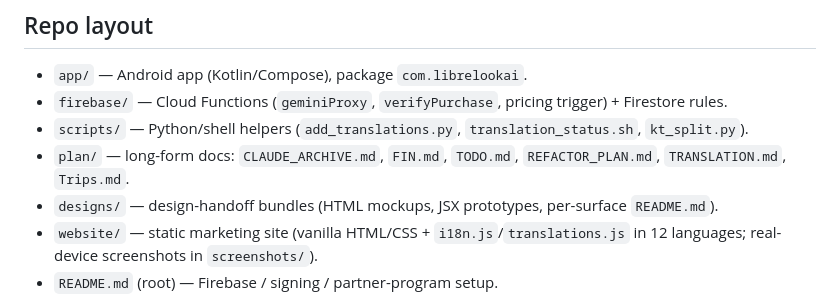
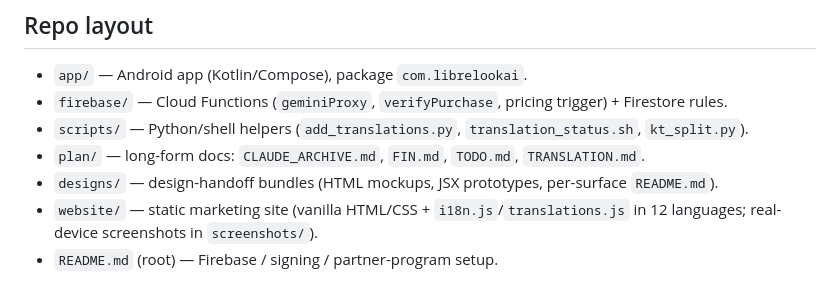
Before and after one commit to sonney2k/LibreLookAI, a Markdown page: CLAUDE.md, the part around the change. GitHub-like rendering.

```diff
--- a/CLAUDE.md
+++ b/CLAUDE.md
@@ -6,7 +6,7 @@ Compact day-to-day guidance. **Deep architecture, pipelines, rationale, and Dial
 - `app/` — Android app (Kotlin/Compose), package `com.librelookai`.
 - `firebase/` — Cloud Functions (`geminiProxy`, `verifyPurchase`, pricing trigger) + Firestore rules.
 - `scripts/` — Python/shell helpers (`add_translations.py`, `translation_status.sh`, `kt_split.py`).
-- `plan/` — long-form docs: `CLAUDE_ARCHIVE.md`, `FIN.md`, `TODO.md`, `REFACTOR_PLAN.md`, `TRANSLATION.md`, `Trips.md`.
+- `plan/` — long-form docs: `CLAUDE_ARCHIVE.md`, `FIN.md`, `TODO.md`, `TRANSLATION.md`.
 - `designs/` — design-handoff bundles (HTML mockups, JSX prototypes, per-surface `README.md`).
 - `website/` — static marketing site (vanilla HTML/CSS + `i18n.js`/`translations.js` in 12 languages; real-device screenshots in `screenshots/`).
 - `README.md` (root) — Firebase / signing / partner-program setup.
```
Also changed, not shown: plan/REFACTOR_PLAN.md (deleted, +0 -228 lines), plan/Trips.md (deleted, +0 -162 lines).
